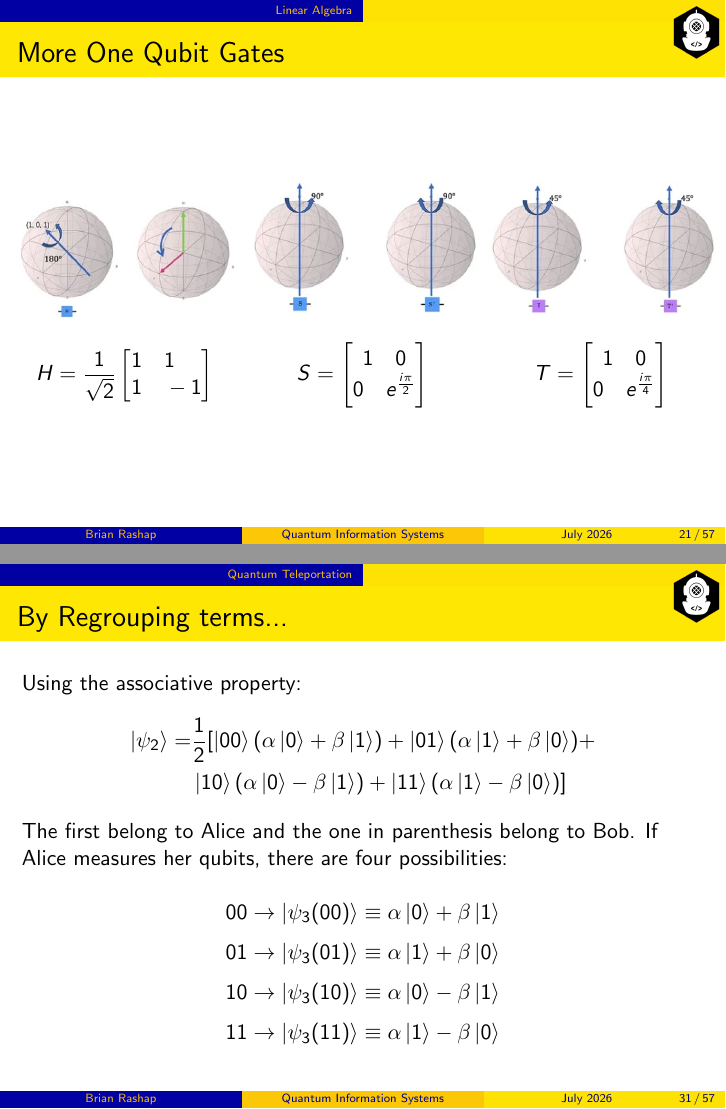
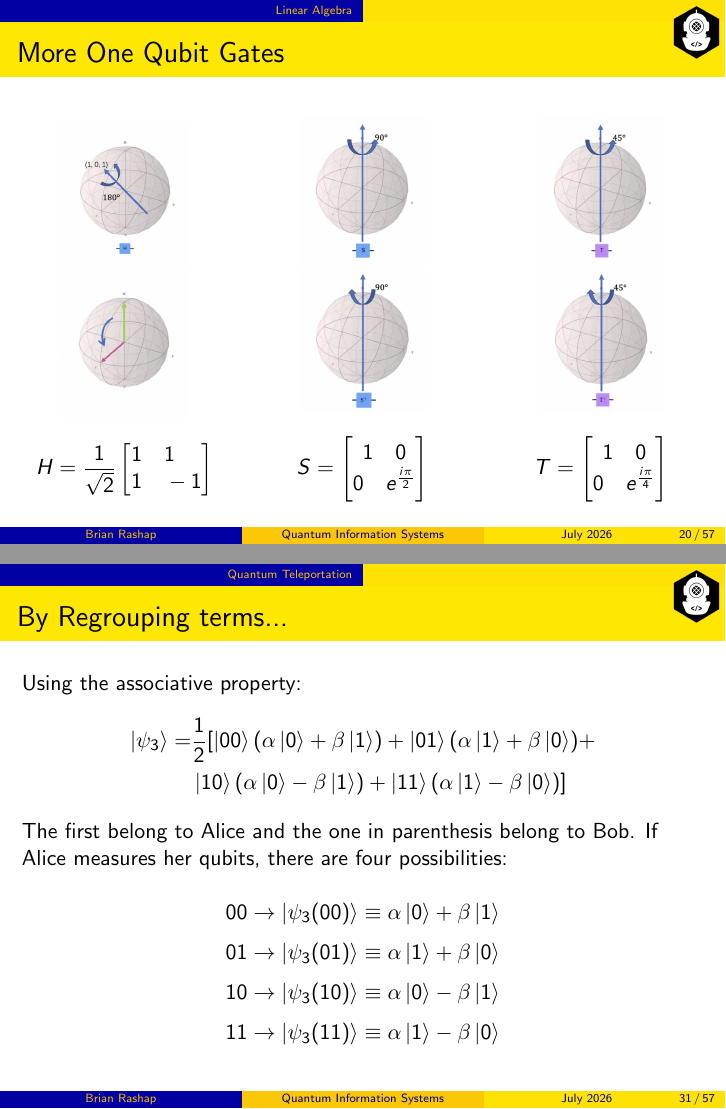
Before and after one commit to brashap/Quantum, LaTeX slides (bootcamp/QIS.tex): pages 21 and 31 of 57 before the commit and pages 20 and 31 of 57 after it, joined at a grey line. Compiled offline with pdfLaTeX.

Commit message:
composer

```diff
--- a/bootcamp/QIS.tex
+++ b/bootcamp/QIS.tex
@@ -255,33 +255,38 @@ These, and any two states with zero for the inner product, are considered orthog
 \end{columns}
 \end{frame}
 
-\begin{frame}\frametitle{Generic Gate Rotations}
-\begin{center}
-\includegraphics[width=12cm]{fig/qubitRot.jpg}
-\end{center}
-\end{frame}
+
 
 \begin{frame}\frametitle{More One Qubit Gates}
 \begin{columns}
 \begin{column}{4cm}
 \begin{center}
-\includegraphics[width=4cm]{fig/Hrot.jpg}
+\includegraphics[width=2.25cm]{fig/bs1.jpg}
+\includegraphics[width=2.25cm]{fig/bs2.jpg}
 \[ H = \frac{1}{\sqrt{2}} \begin{bmatrix*}[l] 1 \quad 1 \\ 1 \quad -1 \end{bmatrix*} \]
 \end{center}
 \end{column}
 \begin{column}{4cm}
 \begin{center}
-\includegraphics[width=4cm]{fig/srot.jpg}
+\includegraphics[width=2.25cm]{fig/bs3.jpg}
+\includegraphics[width=2.25cm]{fig/bs4.jpg}
 \[ S = \begin{bmatrix} 1 \quad 0 \\ 0 \quad e^{\frac{i\pi}{2}} \end{bmatrix} \]
 \end{center}
 \end{column}
 \begin{column}{4cm}
 \begin{center}
-\includegraphics[width=4cm]{fig/trot.jpg}
+\includegraphics[width=2.25cm]{fig/bs5.jpg}
+\includegraphics[width=2.25cm]{fig/bs6.jpg}
 \[ T = \begin{bmatrix} 1 \quad 0 \\ 0 \quad e^{\frac{i\pi}{4}} \end{bmatrix} \]
 \end{center}
 \end{column}
 \end{columns}
+\end{frame}
+
+\begin{frame}\frametitle{Generic Gate Rotations}
+\begin{center}
+\includegraphics[width=12cm]{fig/qubitRot.jpg}
+\end{center}
 \end{frame}
 
 \begin{frame}\frametitle{Two Qubit Gates}
@@ -415,7 +420,7 @@ This results in:
 \begin{frame}\frametitle{By Regrouping terms...}
 Using the associative property:
 \begin{align*}
-\ket{\psi_2} =& \frac{1}{2} [ \ket{00}(\alpha\ket{0}+ \beta\ket{1}) +
+\ket{\psi_3} =& \frac{1}{2} [ \ket{00}(\alpha\ket{0}+ \beta\ket{1}) +
 									 \ket{01}(\alpha\ket{1}+ \beta\ket{0}) + \\
 								 	&\ket{10}(\alpha\ket{0}- \beta\ket{1}) +
 									 \ket{11}(\alpha\ket{1}- \beta\ket{0}) ]
```
Also changed, not shown: bootcamp/fig/bs1.jpg (added), bootcamp/fig/bs2.jpg (added), bootcamp/fig/bs3.jpg (added), bootcamp/fig/bs4.jpg (added), bootcamp/fig/bs5.jpg (added), bootcamp/fig/bs6.jpg (added), bootcamp/QIS.tex (2 more changed lines), 6 other files.
